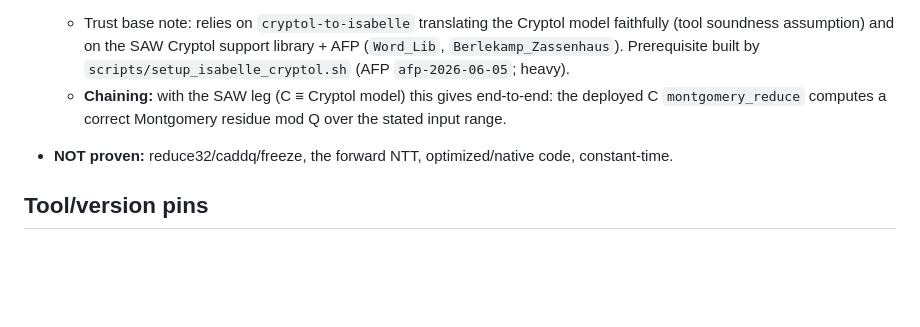
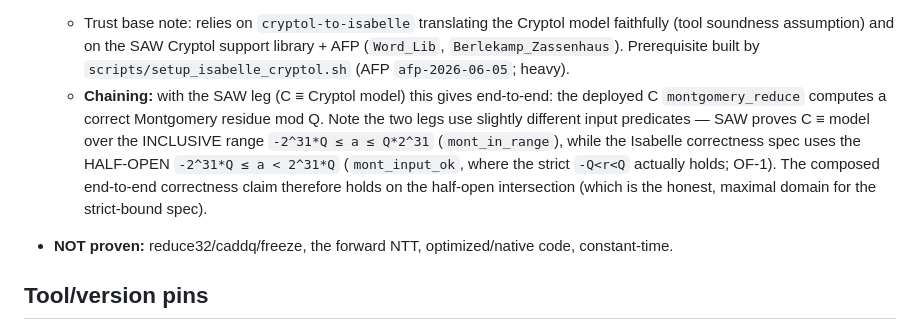
Before and after one commit to amarshat/assay, a Markdown page: docs/ASSUMPTIONS.md, the part around the change. GitHub-like rendering; blank space fills up the shorter version.

Commit message:
Docs: note SAW(inclusive) vs Isabelle(half-open) domain predicates; end-to-end holds on half-open (red-team LOW)

```diff
--- a/docs/ASSUMPTIONS.md
+++ b/docs/ASSUMPTIONS.md
@@ -56,7 +56,12 @@ A proof is only meaningful relative to what it assumes. This file is the honest
     `Berlekamp_Zassenhaus`). Prerequisite built by `scripts/setup_isabelle_cryptol.sh` (AFP
     `afp-2026-06-05`; heavy).
   - **Chaining:** with the SAW leg (C ≡ Cryptol model) this gives end-to-end: the deployed C
-    `montgomery_reduce` computes a correct Montgomery residue mod Q over the stated input range.
+    `montgomery_reduce` computes a correct Montgomery residue mod Q. Note the two legs use slightly
+    different input predicates — SAW proves C ≡ model over the INCLUSIVE range `-2^31*Q ≤ a ≤ Q*2^31`
+    (`mont_in_range`), while the Isabelle correctness spec uses the HALF-OPEN `-2^31*Q ≤ a < 2^31*Q`
+    (`mont_input_ok`, where the strict `-Q<r<Q` actually holds; OF-1). The composed end-to-end
+    correctness claim therefore holds on the half-open intersection (which is the honest, maximal
+    domain for the strict-bound spec).
 - **NOT proven:** reduce32/caddq/freeze, the forward NTT, optimized/native code, constant-time.
 
 ## Tool/version pins
```
